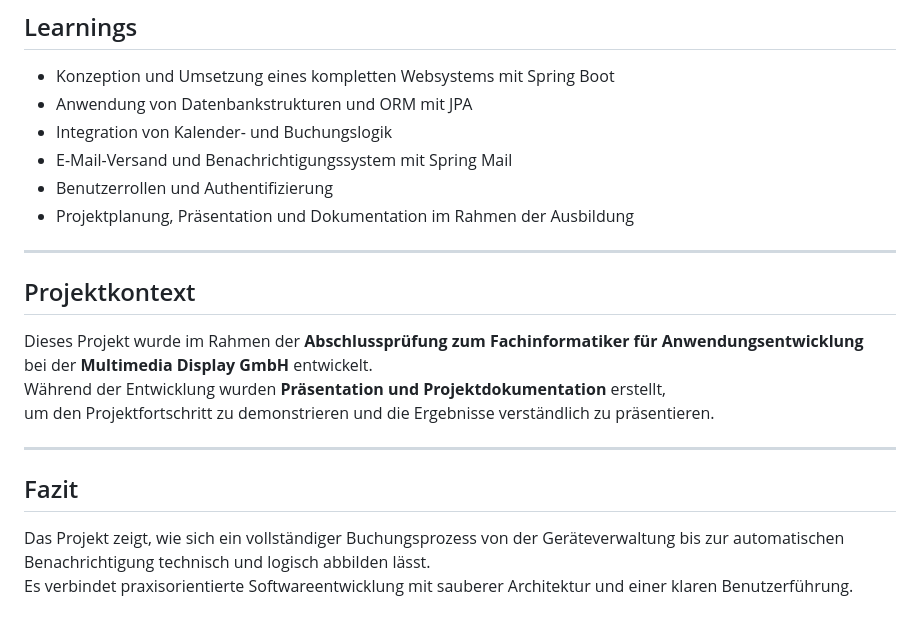
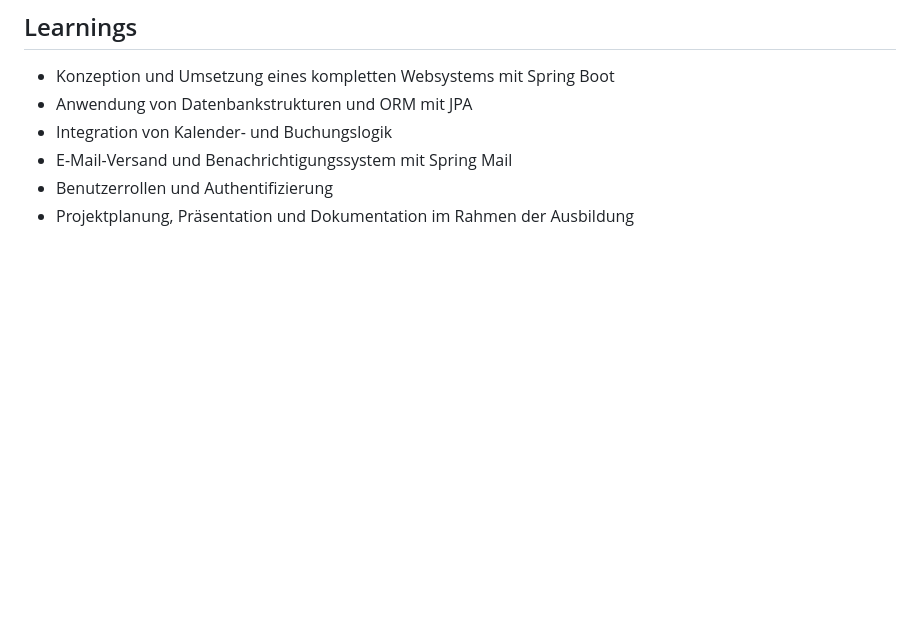
Before and after one commit to danilyapin/Webseite, a Markdown page: README.md, the part around one of its changes. GitHub-like rendering; blank space fills up the shorter version.

```diff
--- a/README.md
+++ b/README.md
@@ -108,19 +107,3 @@ Ein späteres Deployment auf Plattform wie **Render** wäre problemlos möglich.
 - E-Mail-Versand und Benachrichtigungssystem mit Spring Mail
 - Benutzerrollen und Authentifizierung
 - Projektplanung, Präsentation und Dokumentation im Rahmen der Ausbildung
-
----
-
-## Projektkontext
-
-Dieses Projekt wurde im Rahmen der **Abschlussprüfung zum Fachinformatiker für Anwendungsentwicklung**
-bei der **Multimedia Display GmbH** entwickelt.
-Während der Entwicklung wurden **Präsentation und Projektdokumentation** erstellt,
-um den Projektfortschritt zu demonstrieren und die Ergebnisse verständlich zu präsentieren.
-
----
-
-## Fazit
-
-Das Projekt zeigt, wie sich ein vollständiger Buchungsprozess von der Geräteverwaltung bis zur automatischen Benachrichtigung technisch und logisch abbilden lässt.
-Es verbindet praxisorientierte Softwareentwicklung mit sauberer Architektur und einer klaren Benutzerführung.
```
Also changed, not shown: other parts of README.md (+1 -2 lines).
